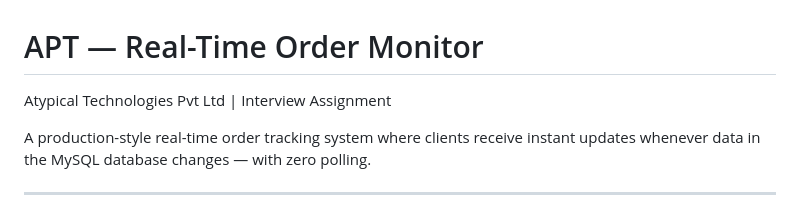
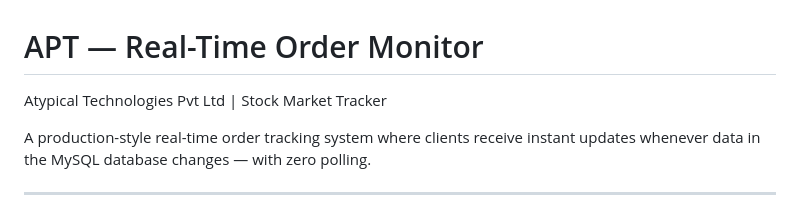
Before and after one commit to tiwarianmol22/Stock-Market-Tracker, a Markdown page: README.md, the part around the change. Rendered like a GitHub page.

```diff
--- a/README.md
+++ b/README.md
@@ -1,5 +1,5 @@
 # APT — Real-Time Order Monitor
-Atypical Technologies Pvt Ltd | Interview Assignment
+Atypical Technologies Pvt Ltd | Stock Market Tracker
 
 A production-style real-time order tracking system where clients receive instant updates whenever data in the MySQL database changes — with zero polling.
 
```
